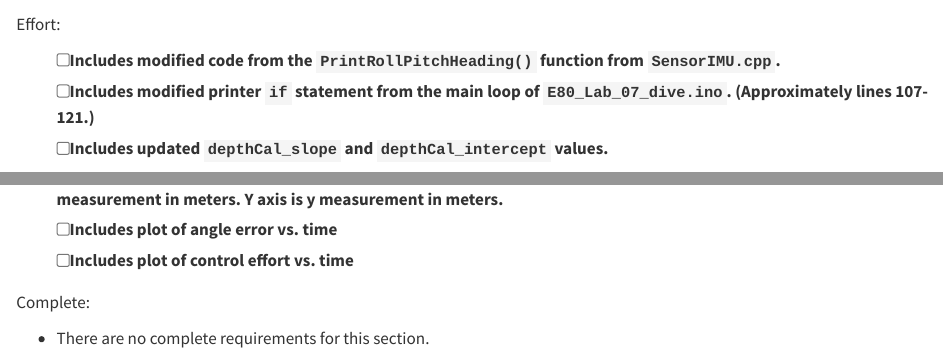
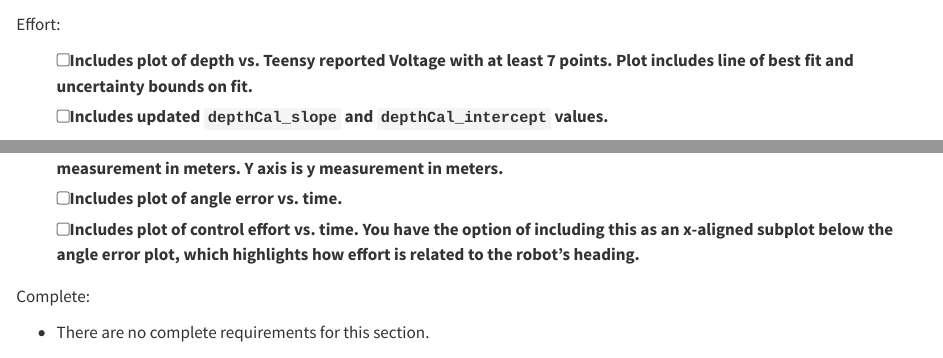
Before and after one commit to warrenlpham/E80, a Quarto document (web/project/navigation/submission.qmd): the page in a window 1100 px wide, from 810 px down, and a second part further down, joined at a grey line. Rendered offline with R 4.5, knitr and Pandoc in place of Quarto, with nearby package versions.

Commit message:
Hot fix for typo in jump start submission sheet. Clarifies requirements for depth calibration curve.

```diff
--- a/web/project/navigation/submission.qmd
+++ b/web/project/navigation/submission.qmd
@@ -44,8 +44,7 @@ Complete:
 
 Effort:
 
-- [ ] Includes modified code from the `PrintRollPitchHeading()` function from `SensorIMU.cpp`.
-- [ ] Includes modified printer `if` statement from the main loop of `E80_Lab_07_dive.ino`.  (Approximately lines 107-121.)
+- [ ] Includes plot of depth vs. Teensy reported Voltage with at least 7 points.  Plot includes line of best fit and uncertainty bounds on fit.
 - [ ] Includes updated `depthCal_slope` and `depthCal_intercept` values.
 
 Complete:
@@ -102,2 +99,0 @@ Effort:
-- [ ] Includes plot of angle error vs. time
-- [ ] Includes plot of control effort vs. time
@@ -104,3 +101,5 @@ Effort:
+- [ ] Includes plot of angle error vs. time.
+- [ ] Includes plot of control effort vs. time. You have the option of including this as an x-aligned subplot below the angle error plot, which highlights how effort is related to the robot's heading.
 
 Complete:
 
```
Also changed, not shown: web/project/navigation/submission.qmd (2 more changed lines).
